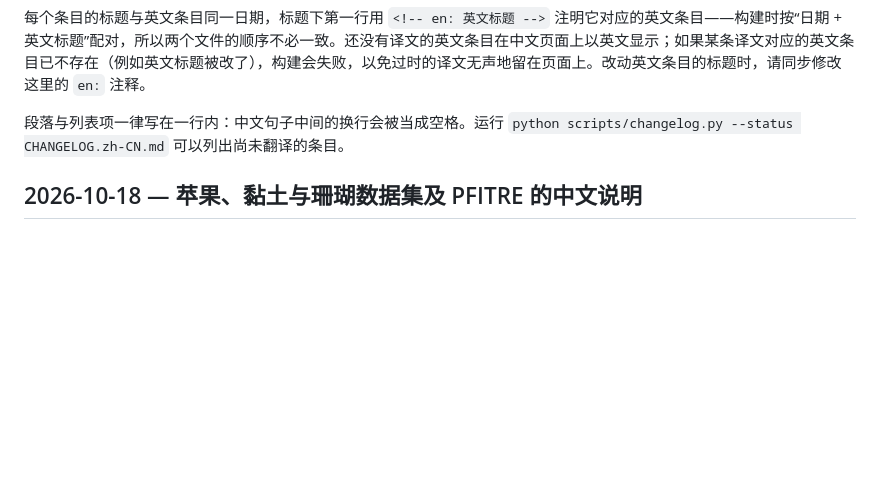
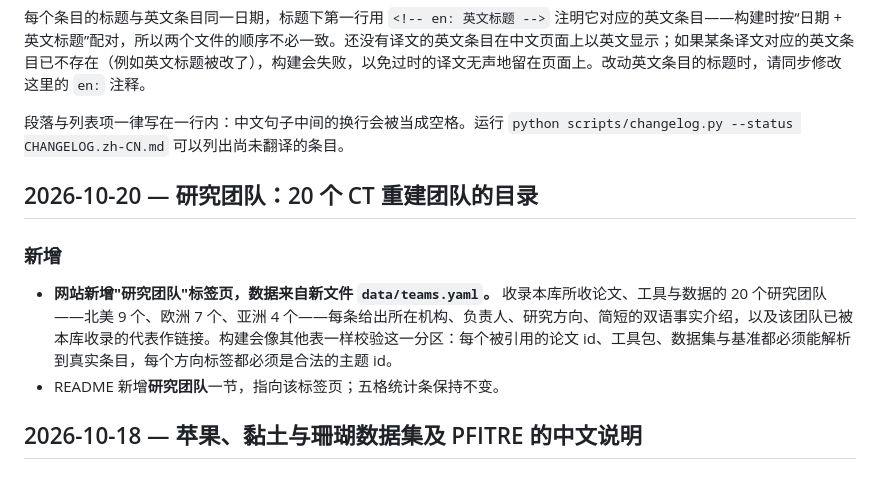
Before and after one commit to cslht11/awesome-computed-tomography, a Markdown page: CHANGELOG.zh-CN.md, the part around the change. GitHub-like rendering; blank space fills up the shorter version.

Commit message:
Changelog (zh): Research Teams section

```diff
--- a/CHANGELOG.zh-CN.md
+++ b/CHANGELOG.zh-CN.md
@@ -5,6 +5,14 @@
 每个条目的标题与英文条目同一日期，标题下第一行用 `<!-- en: 英文标题 -->` 注明它对应的英文条目——构建时按“日期 + 英文标题”配对，所以两个文件的顺序不必一致。还没有译文的英文条目在中文页面上以英文显示；如果某条译文对应的英文条目已不存在（例如英文标题被改了），构建会失败，以免过时的译文无声地留在页面上。改动英文条目的标题时，请同步修改这里的 `en:` 注释。
 
 段落与列表项一律写在一行内：中文句子中间的换行会被当成空格。运行 `python scripts/changelog.py --status CHANGELOG.zh-CN.md` 可以列出尚未翻译的条目。
+
+## 2026-10-20 — 研究团队：20 个 CT 重建团队的目录
+<!-- en: Research Teams: a directory of 20 CT reconstruction groups -->
+
+### 新增
+
+- **网站新增"研究团队"标签页，数据来自新文件 `data/teams.yaml`。** 收录本库所收论文、工具与数据的 20 个研究团队——北美 9 个、欧洲 7 个、亚洲 4 个——每条给出所在机构、负责人、研究方向、简短的双语事实介绍，以及该团队已被本库收录的代表作链接。构建会像其他表一样校验这一分区：每个被引用的论文 id、工具包、数据集与基准都必须能解析到真实条目，每个方向标签都必须是合法的主题 id。
+- README 新增**研究团队**一节，指向该标签页；五格统计条保持不变。
 
 ## 2026-10-18 — 苹果、黏土与珊瑚数据集及 PFITRE 的中文说明
 <!-- en: Chinese notes for the Apple / Play-Doh / coral datasets and PFITRE -->
```
